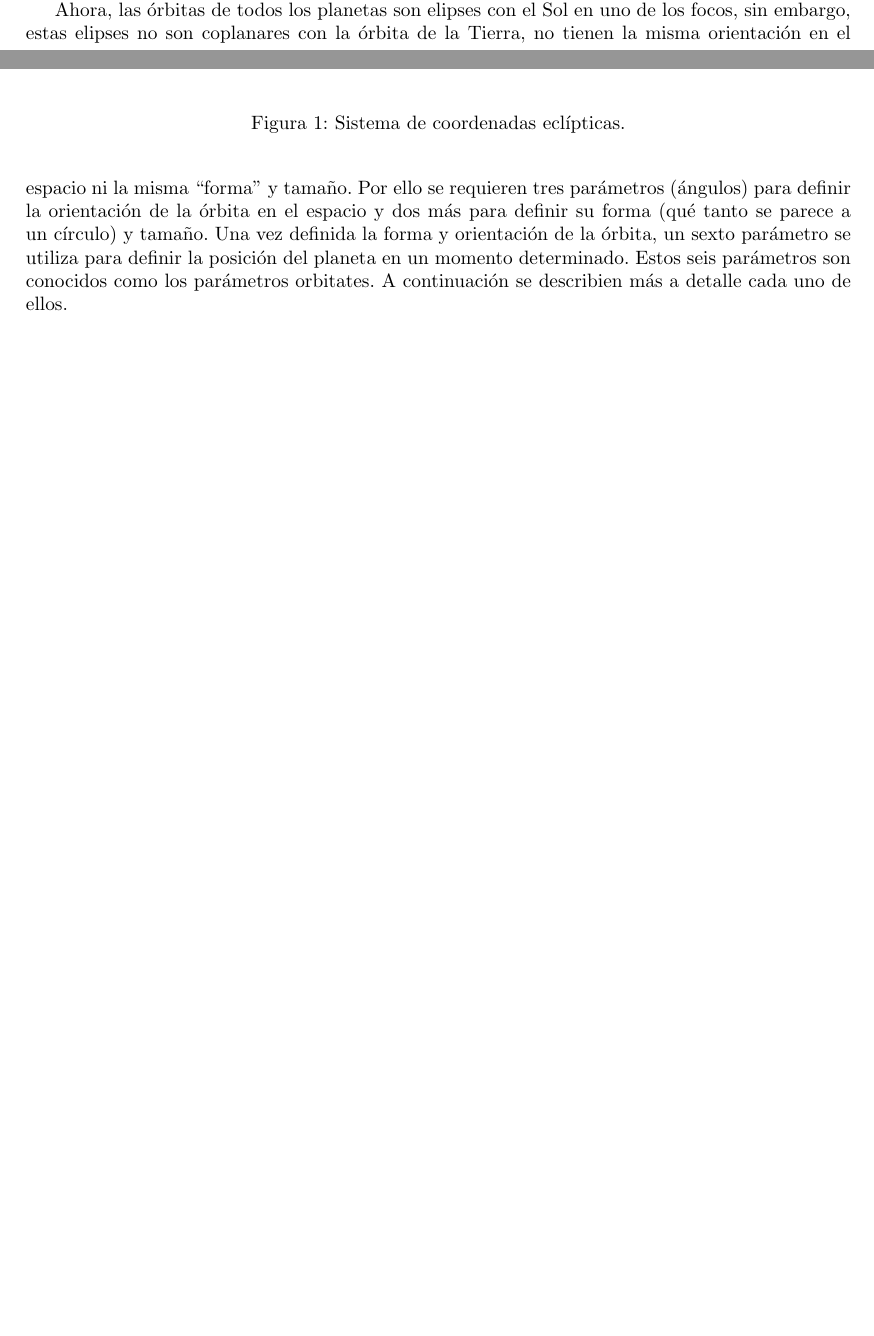
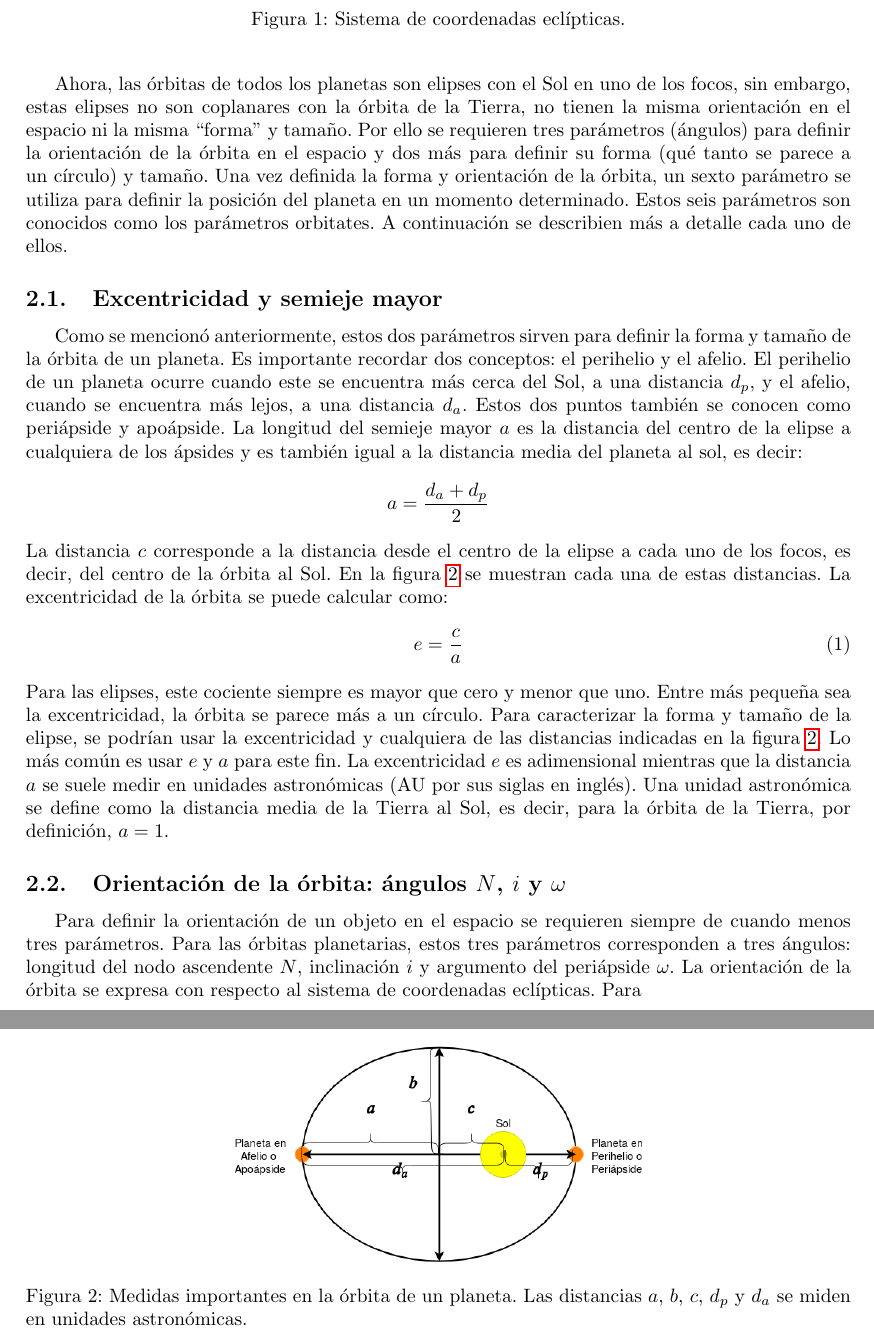
Before and after one commit to mnegretev/PAPIME_PE112120, a LaTeX paper (Macroproyectos/Observación_Astronómica/Resumen_de_Ecuaciones/Resumen_de_Ecuaciones.tex): two parts of pages 1 and 2 of 2 before the commit and two parts of pages 2 and 3 of 3 after it, joined at a grey line, cut so that both start at the same text, the shorter picture padded with empty space. Compiled offline with pdfLaTeX.

Commit message:
Modificación al resumen de ecuaciones

```diff
--- a/Macroproyectos/Observación_Astronómica/Resumen_de_Ecuaciones/Resumen_de_Ecuaciones.tex
+++ b/Macroproyectos/Observación_Astronómica/Resumen_de_Ecuaciones/Resumen_de_Ecuaciones.tex
@@ -50,10 +50,28 @@ Cada uno de los pasos anteriores corresponde a un día de trabajo en al secuenci
 Para definir qué son los parámetros orbitales, primero es necesario definir algunos sistemas de referencia. El primero de ellos es el sistema de coordenadas eclípticas. En este sistema, el plano $XY$ coincide con el plano de la órbita de la Tierra y el eje positivo de las $X$ apunta hacia el equinoccio vernal, es decir, hacia el punto en el que se encuentra la Tierra, con respecto al sol, cuando ocurre el equinoccio de primavera en el hemisferio norte. En la figura \ref{fig:EclipticFrame} se muestra este sistema de coordenadas. En el sistema eclíptico, el origen puede fijarse en el Sol o en la Tierra, pero el plano $XY$ siempre coincide con el plano orbital de la Tierra y el eje $X$ apunta hacia el Primer Punto de Aries (como también se conoce la dirección en que se encuentra la Tierra en el equinoccio vernal). Lo más común, es utilizar el Sol como origen del sistema eclíptico.
 \begin{figure}
   \centering
-  \includegraphics[width=0.5\textwidth]{Figures/EclipticCoordinates.pdf}
+  \includegraphics[width=0.4\textwidth]{Figures/EclipticCoordinates.pdf}
   \caption{Sistema de coordenadas eclípticas.}
   \label{fig:EclipticFrame}
 \end{figure}
 
 Ahora, las órbitas de todos los planetas son elipses con el Sol en uno de los focos, sin embargo, estas elipses no son coplanares con la órbita de la Tierra, no tienen la misma orientación en el espacio ni la misma ``forma'' y tamaño. Por ello se requieren tres parámetros (ángulos) para definir la orientación de la órbita en el espacio y dos más para definir su forma (qué tanto se parece a un círculo) y tamaño. Una vez definida la forma y orientación de la órbita, un sexto parámetro se utiliza para definir la posición del planeta en un momento determinado. Estos seis parámetros son conocidos como los parámetros orbitates. A continuación se describien más a detalle cada uno de ellos.
+
+\subsection{Excentricidad y semieje mayor}
+Como se mencionó anteriormente, estos dos parámetros sirven para definir la forma y tamaño de la órbita de un planeta. Es importante recordar dos conceptos: el perihelio y el afelio. El perihelio de un planeta ocurre cuando este se encuentra más cerca del Sol, a una distancia $d_p$, y el afelio, cuando se encuentra más lejos, a una distancia $d_a$. Estos dos puntos también se conocen como periápside y apoápside. La longitud del semieje mayor $a$ es la distancia del centro de la elipse a cualquiera de los ápsides y es también igual a la distancia media del planeta al sol, es decir:
+\[a = \frac{d_a + d_p}{2}\]
+La distancia $c$ corresponde a la distancia desde el centro de la elipse a cada uno de los focos, es decir, del centro de la órbita al Sol. En la figura \ref{fig:Ellipse} se muestran cada una de estas distancias. La excentricidad de la órbita se puede calcular como:
+\begin{equation}
+  e = \frac{c}{a}
+\end{equation}
+Para las elipses, este cociente siempre es mayor que cero y menor que uno. Entre más pequeña sea la excentricidad, la órbita se parece más a un círculo. Para caracterizar la forma y tamaño de la elipse, se podrían usar la excentricidad y cualquiera de las distancias indicadas en la figura \ref{fig:Ellipse}. Lo más común es usar $e$ y $a$ para este fin. La excentricidad $e$ es adimensional mientras que la distancia $a$ se suele medir en unidades astronómicas (AU por sus siglas en inglés). Una unidad astronómica se define como la distancia media de la Tierra al Sol, es decir, para la órbita de la Tierra, por definición, $a=1$.
+\begin{figure}
+  \centering
+  \includegraphics[width=0.5\textwidth]{Figures/EccentricitySemimajorAxis.png}
+  \caption{Medidas importantes en la órbita de un planeta. Las distancias $a$, $b$, $c$, $d_p$ y $d_a$ se miden en unidades astronómicas.}
+  \label{fig:Ellipse}
+\end{figure}
+
+\subsection{Orientación de la órbita: ángulos $N$, $i$ y $\omega$}
+Para definir la orientación de un objeto en el espacio se requieren siempre de cuando menos tres parámetros. Para las órbitas planetarias, estos tres parámetros corresponden a tres ángulos: longitud del nodo ascendente $N$, inclinación $i$ y argumento del periápside $\omega$. La orientación de la órbita se expresa con respecto al sistema de coordenadas eclípticas. Para
 \end{document}
```
Also changed, not shown: Macroproyectos/Observación_Astronómica/Resumen_de_Ecuaciones/Figures/EccentricitySemimajorAxis.pdf (added), Macroproyectos/Observación_Astronómica/Resumen_de_Ecuaciones/Figures/EccentricitySemimajorAxis.png (added), Macroproyectos/Observación_Astronómica/Resumen_de_Ecuaciones/Figures/EccentricitySemimajorAxis.svg (added), Macroproyectos/Observación_Astronómica/Resumen_de_Ecuaciones/Figures/Ellipse.svg (added), Macroproyectos/Observación_Astronómica/Resumen_de_Ecuaciones/Resumen_de_Ecuaciones.tex (10 more changed lines).
